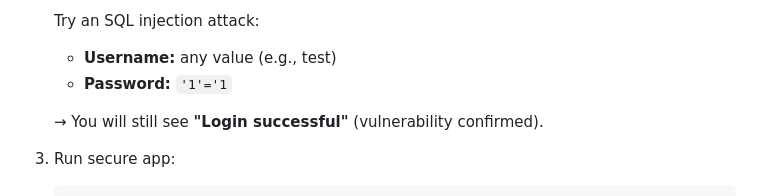
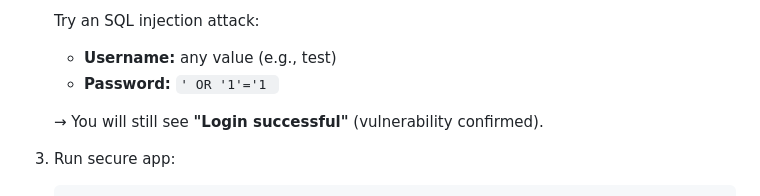
Before and after one commit to maayansher/upwind-assignments, a Markdown page: README.md, the part around the change. Drawn GitHub-style.

```diff
--- a/README.md
+++ b/README.md
@@ -91,7 +91,8 @@ python generate_report.py
 
     Try an SQL injection attack:
     - **Username:** any value (e.g., test)
-    - **Password:** `'1'='1`
+    - **Password:** `' OR '1'='1
+`
 
     → You will still see **"Login successful"** (vulnerability confirmed).
 
```
